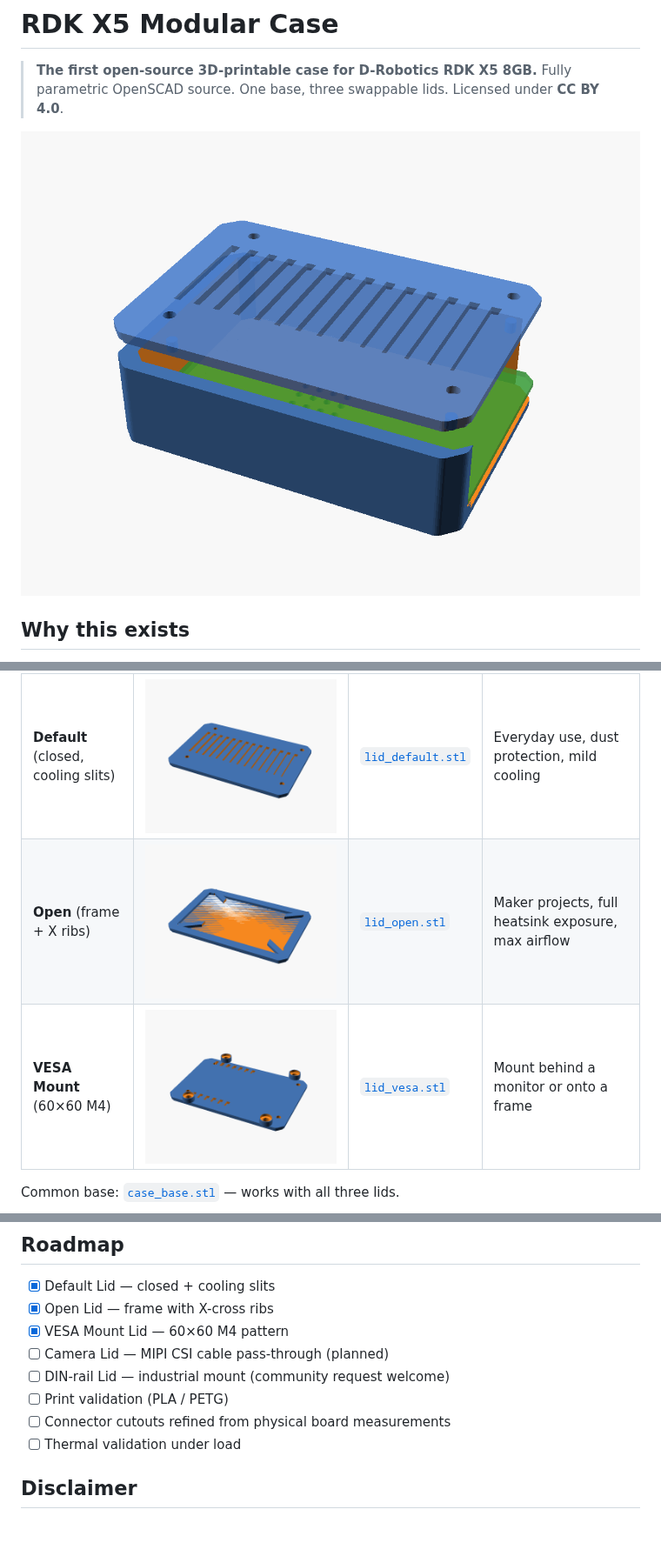
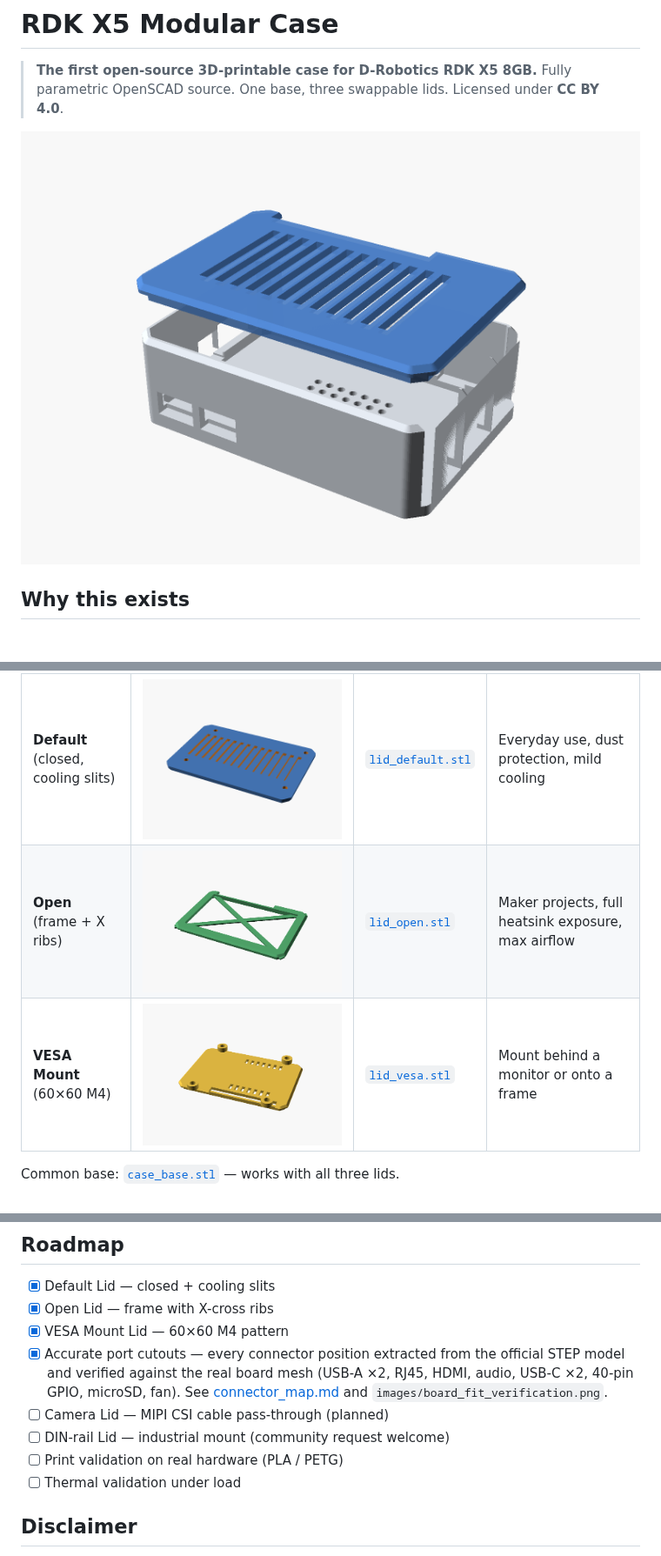
Before and after one commit to gurimaruking/rdk-x5-modular-case, a Markdown page: README.md, 3 parts joined by grey strips. Shown at 87% size. GitHub-like rendering; pictures changed too: images/assembly_preview.png, images/lid_open.png, images/lid_vesa.png; blank space fills up the shorter version.

```diff
--- a/README.md
+++ b/README.md
@@ -84,10 +84,14 @@ Open `rdk_x5_case.scad` and edit the `// PARAMETERS` block. Useful knobs:
 - [x] Default Lid — closed + cooling slits
 - [x] Open Lid — frame with X-cross ribs
 - [x] VESA Mount Lid — 60×60 M4 pattern
+- [x] Accurate port cutouts — every connector position extracted from the
+      official STEP model and verified against the real board mesh
+      (USB-A ×2, RJ45, HDMI, audio, USB-C ×2, 40-pin GPIO, microSD, fan).
+      See [connector_map.md](connector_map.md) and
+      `images/board_fit_verification.png`.
 - [ ] Camera Lid — MIPI CSI cable pass-through (planned)
 - [ ] DIN-rail Lid — industrial mount (community request welcome)
-- [ ] Print validation (PLA / PETG)
-- [ ] Connector cutouts refined from physical board measurements
+- [ ] Print validation on real hardware (PLA / PETG)
 - [ ] Thermal validation under load
 
 ## Disclaimer
```
Also changed, not shown: connector_map.md (added, +48 -0 lines), images/board_fit_verification.png (added), 9 other files.
